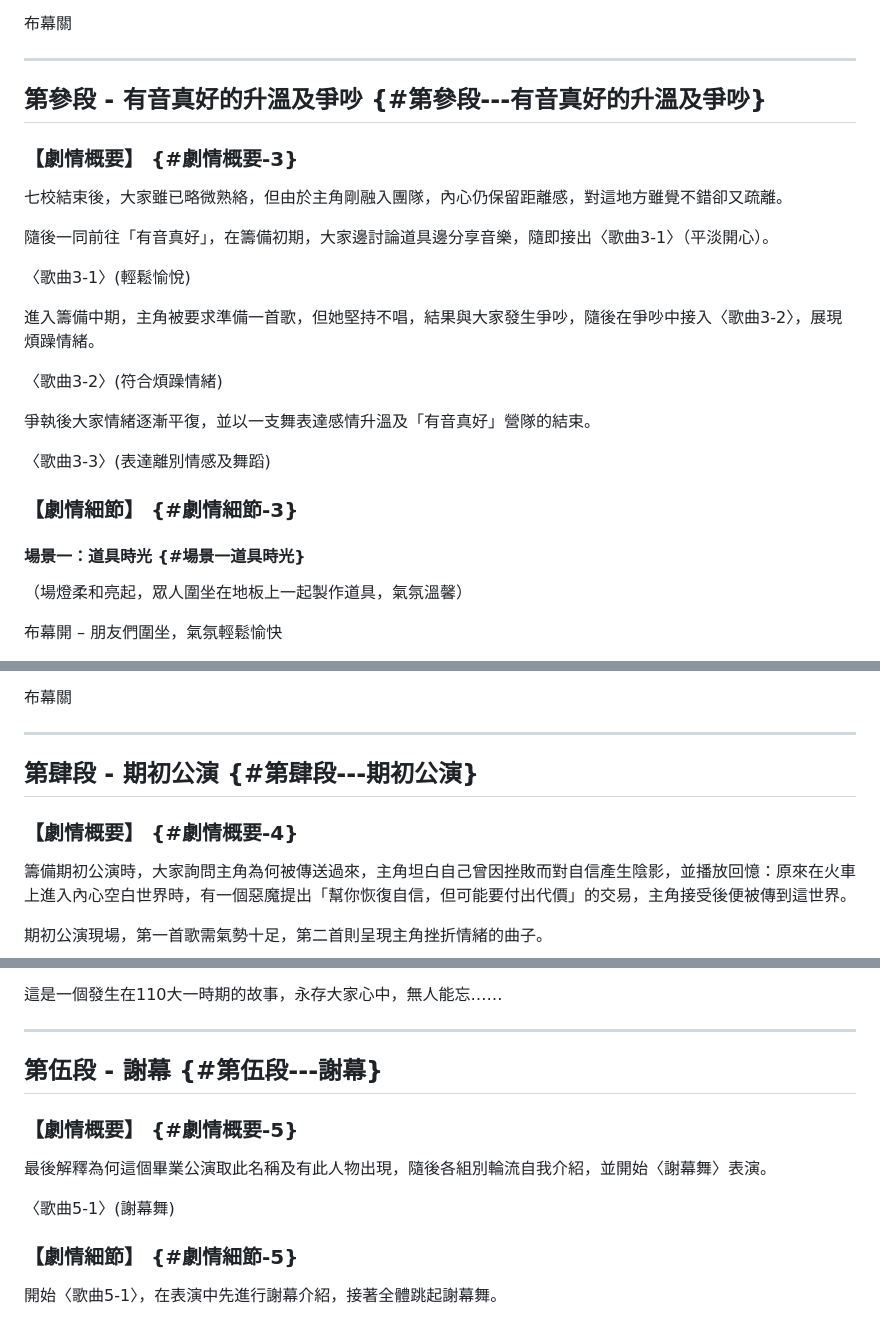
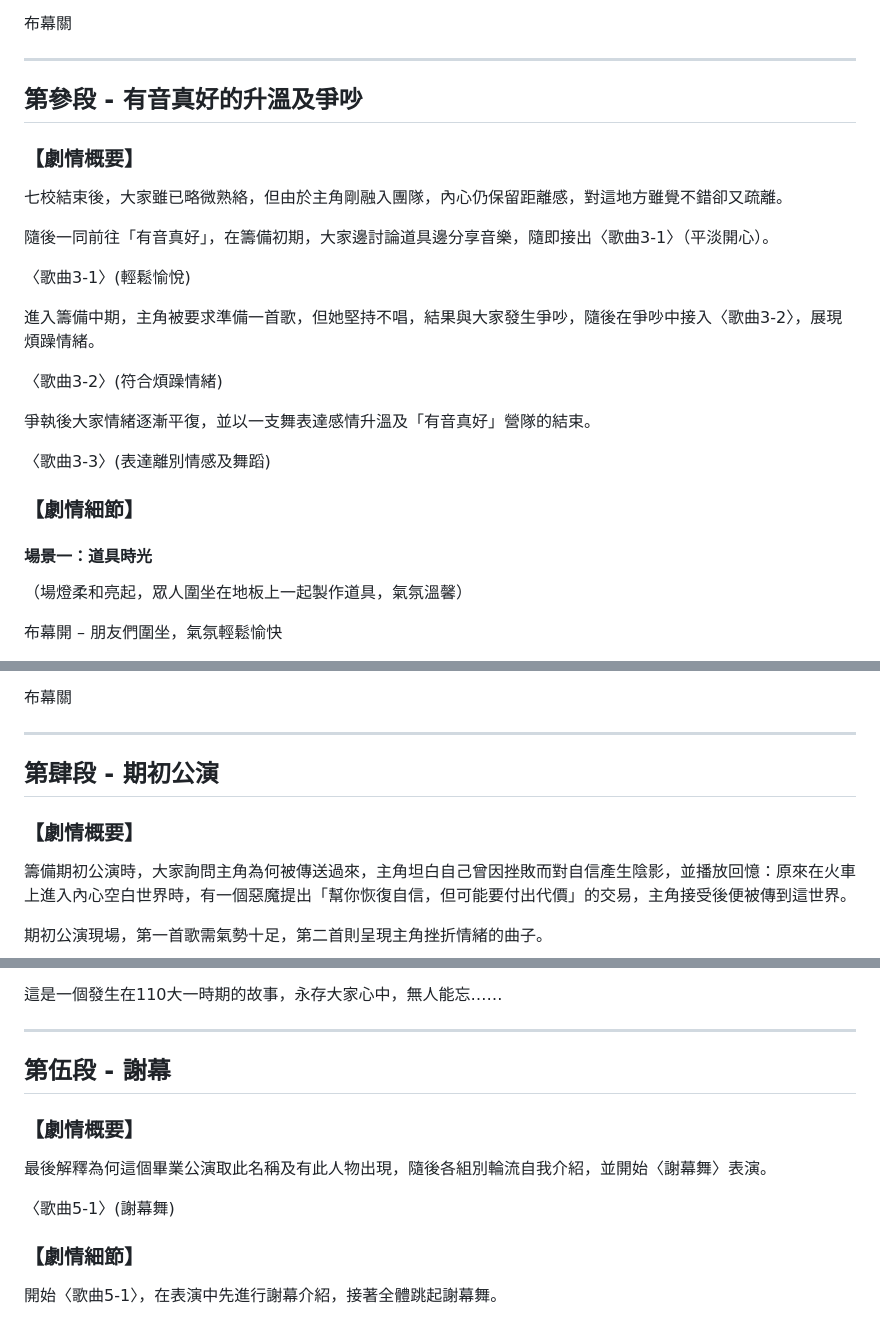
Before and after one commit to YUI-TIEN/Tsaiyin, a Markdown page: README.md, 3 parts joined by grey strips. Rendered like a GitHub page.

```diff
--- a/README.md
+++ b/README.md
@@ -445,9 +445,9 @@
 
 ---
 
-## 第參段 - 有音真好的升溫及爭吵 {#第參段---有音真好的升溫及爭吵}
+## 第參段 - 有音真好的升溫及爭吵
 
-### 【劇情概要】 {#劇情概要-3}
+### 【劇情概要】
 
 七校結束後，大家雖已略微熟絡，但由於主角剛融入團隊，內心仍保留距離感，對這地方雖覺不錯卻又疏離。
 
@@ -463,9 +463,9 @@
 
 〈歌曲3-3〉(表達離別情感及舞蹈)
 
-### 【劇情細節】 {#劇情細節-3}
+### 【劇情細節】
 
-#### 場景一：道具時光 {#場景一道具時光}
+#### 場景一：道具時光
 
 （場燈柔和亮起，眾人圍坐在地板上一起製作道具，氣氛溫馨）
 
@@ -547,9 +547,9 @@
 
 ---
 
-## 第肆段 - 期初公演 {#第肆段---期初公演}
+## 第肆段 - 期初公演
 
-### 【劇情概要】 {#劇情概要-4}
+### 【劇情概要】
 
 籌備期初公演時，大家詢問主角為何被傳送過來，主角坦白自己曾因挫敗而對自信產生陰影，並播放回憶：原來在火車上進入內心空白世界時，有一個惡魔提出「幫你恢復自信，但可能要付出代價」的交易，主角接受後便被傳到這世界。
 
@@ -648,14 +648,14 @@
 
 ---
 
-## 第伍段 - 謝幕 {#第伍段---謝幕}
+## 第伍段 - 謝幕
 
-### 【劇情概要】 {#劇情概要-5}
+### 【劇情概要】
 
 最後解釋為何這個畢業公演取此名稱及有此人物出現，隨後各組別輪流自我介紹，並開始〈謝幕舞〉表演。
 
 〈歌曲5-1〉(謝幕舞)
 
-### 【劇情細節】 {#劇情細節-5}
+### 【劇情細節】
 
 開始〈歌曲5-1〉，在表演中先進行謝幕介紹，接著全體跳起謝幕舞。
```
Also changed, not shown: other parts of README.md (+20 -20 lines).
